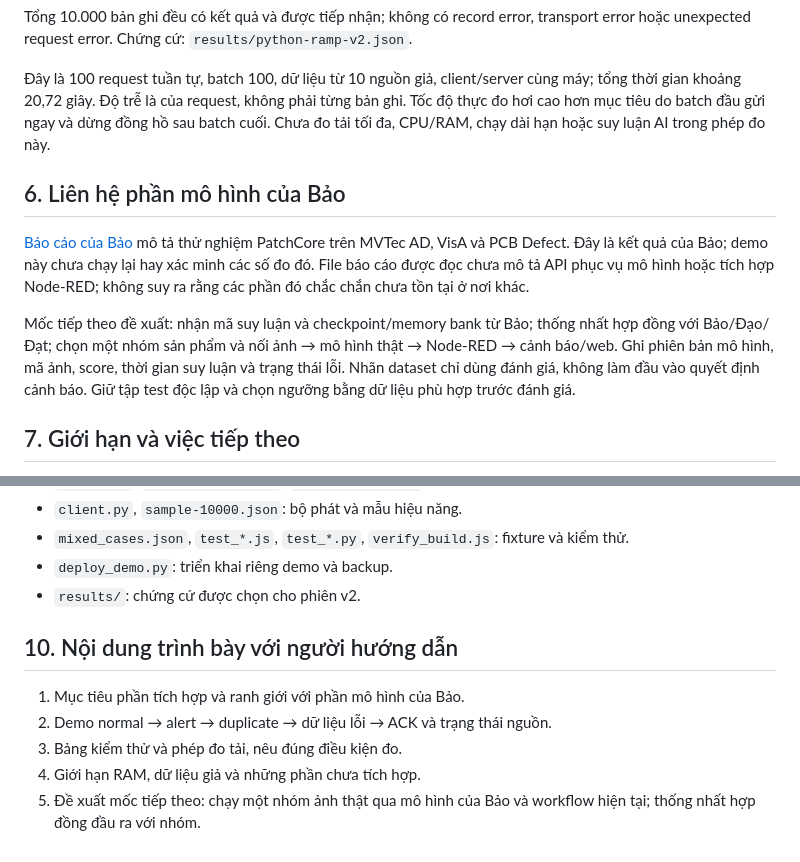
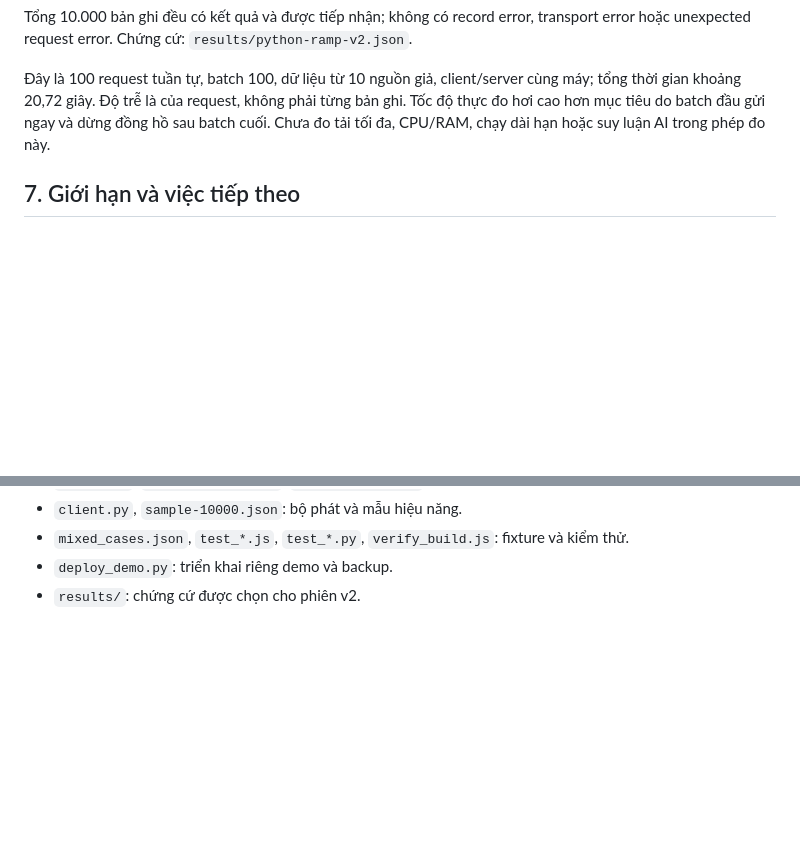
Before and after one commit to Cowaiiz/AIOT_Monitoring_workflow, a Markdown page: README.md, 2 parts joined by grey strips. Drawn GitHub-style; blank space fills up the shorter version.

```diff
--- a/README.md
+++ b/README.md
@@ -73,12 +73,6 @@ Tổng 10.000 bản ghi đều có kết quả và được tiếp nhận; khôn
 
 Đây là 100 request tuần tự, batch 100, dữ liệu từ 10 nguồn giả, client/server cùng máy; tổng thời gian khoảng 20,72 giây. Độ trễ là của request, không phải từng bản ghi. Tốc độ thực đo hơi cao hơn mục tiêu do batch đầu gửi ngay và dừng đồng hồ sau batch cuối. Chưa đo tải tối đa, CPU/RAM, chạy dài hạn hoặc suy luận AI trong phép đo này.
 
-## 6. Liên hệ phần mô hình của Bảo
-
-[Báo cáo của Bảo](https://github.com/RoyalB26/AIoT_H261/blob/main/Report/report.md) mô tả thử nghiệm PatchCore trên MVTec AD, VisA và PCB Defect. Đây là kết quả của Bảo; demo này chưa chạy lại hay xác minh các số đo đó. File báo cáo được đọc chưa mô tả API phục vụ mô hình hoặc tích hợp Node-RED; không suy ra rằng các phần đó chắc chắn chưa tồn tại ở nơi khác.
-
-Mốc tiếp theo đề xuất: nhận mã suy luận và checkpoint/memory bank từ Bảo; thống nhất hợp đồng với Bảo/Đạo/Đạt; chọn một nhóm sản phẩm và nối ảnh → mô hình thật → Node-RED → cảnh báo/web. Ghi phiên bản mô hình, mã ảnh, score, thời gian suy luận và trạng thái lỗi. Nhãn dataset chỉ dùng đánh giá, không làm đầu vào quyết định cảnh báo. Giữ tập test độc lập và chọn ngưỡng bằng dữ liệu phù hợp trước đánh giá.
-
 ## 7. Giới hạn và việc tiếp theo
 
 - Cảnh báo và ACK lưu RAM, mất khi restart/redeploy engine; chưa có database hoặc restore API.
@@ -143,11 +137,3 @@ Tiền tố `/giang-aiot/v1`:
 - `mixed_cases.json`, `test_*.js`, `test_*.py`, `verify_build.js`: fixture và kiểm thử.
 - `deploy_demo.py`: triển khai riêng demo và backup.
 - `results/`: chứng cứ được chọn cho phiên v2.
-
-## 10. Nội dung trình bày với người hướng dẫn
-
-1. Mục tiêu phần tích hợp và ranh giới với phần mô hình của Bảo.
-2. Demo normal → alert → duplicate → dữ liệu lỗi → ACK và trạng thái nguồn.
-3. Bảng kiểm thử và phép đo tải, nêu đúng điều kiện đo.
-4. Giới hạn RAM, dữ liệu giả và những phần chưa tích hợp.
-5. Đề xuất mốc tiếp theo: chạy một nhóm ảnh thật qua mô hình của Bảo và workflow hiện tại; thống nhất hợp đồng đầu ra với nhóm.
```
